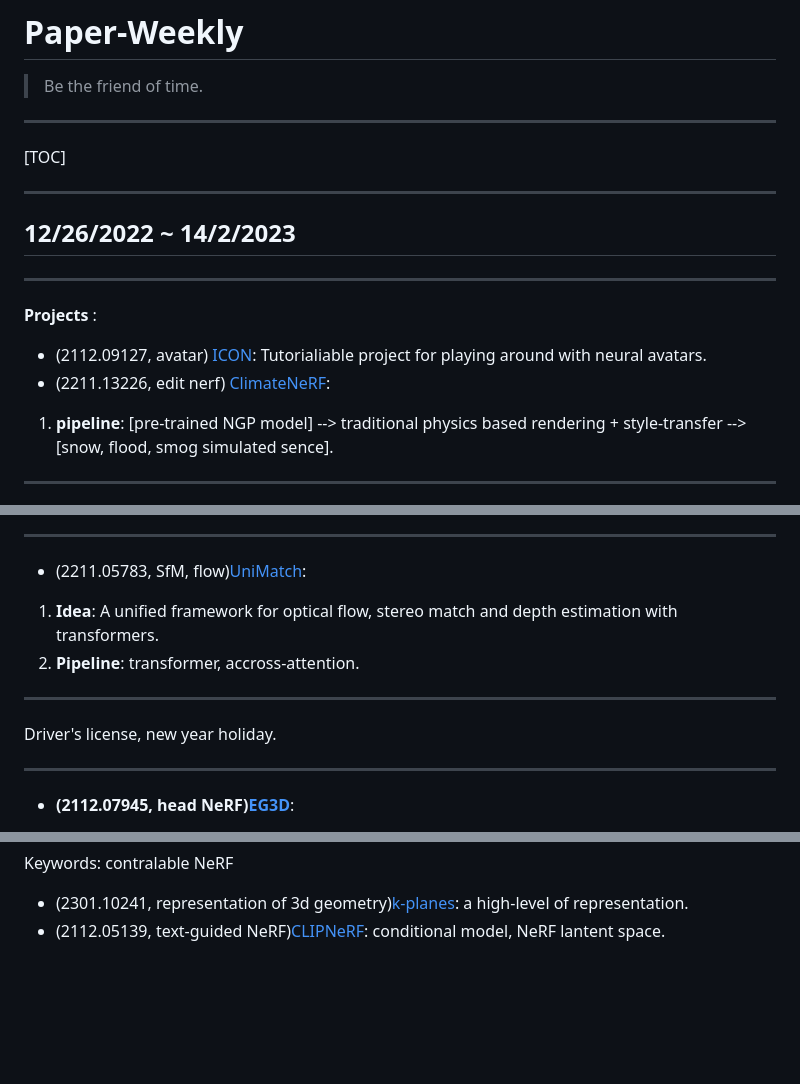
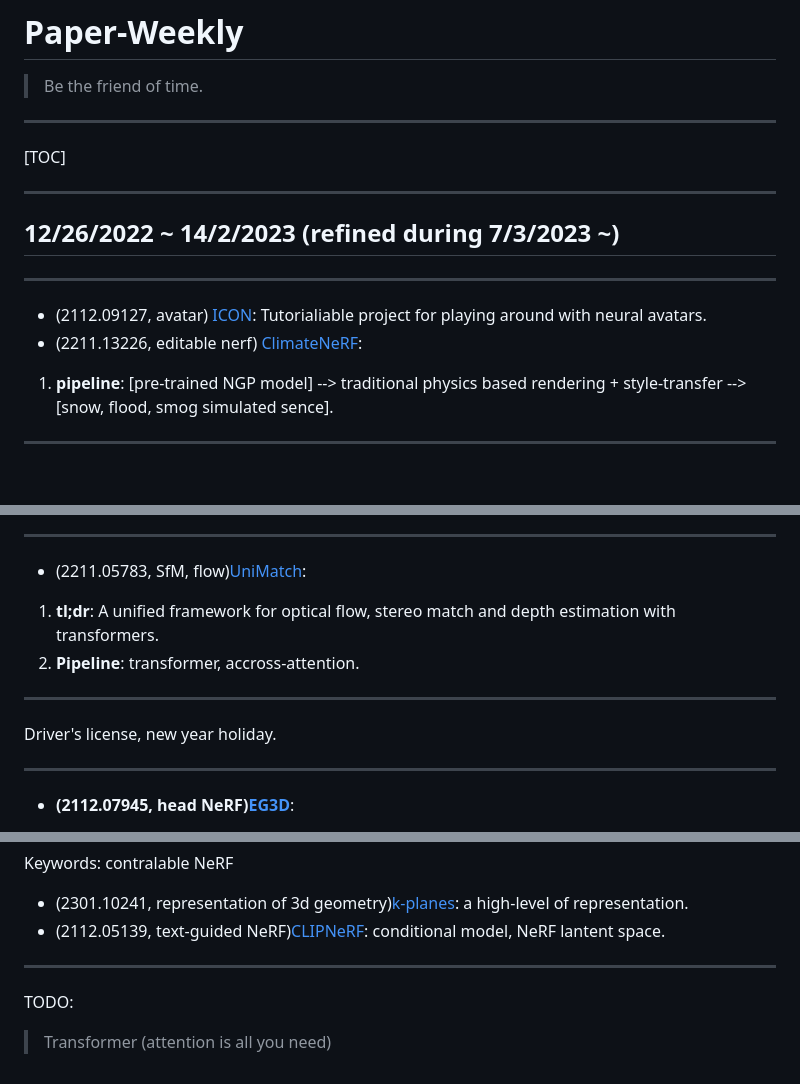
Before and after one commit to bon-qi/research-daily, a Markdown page: paper/README.md, 3 parts joined by grey strips. Rendered like a GitHub page; blank space fills up the shorter version.

Commit message:
[modify] paper

```diff
--- a/paper/README.md
+++ b/paper/README.md
@@ -5,14 +5,12 @@
 ---
 [TOC]
 
+---
+## 12/26/2022 ~ 14/2/2023 (refined during 7/3/2023 ~)
 
 ---
-## 12/26/2022 ~ 14/2/2023
-
----
-**Projects** :
 - (2112.09127, avatar) [ICON](https://github.com/YuliangXiu/ICON): Tutorialiable project for playing around with neural avatars.
-- (2211.13226, edit nerf) [ClimateNeRF](https://climatenerf.github.io/):
+- (2211.13226, editable nerf) [ClimateNeRF](https://climatenerf.github.io/):
 1. **pipeline**: [pre-trained NGP model] --> traditional physics based rendering + style-transfer --> [snow, flood, smog simulated sence].
 
 ---
@@ -28,14 +26,13 @@
 
 ---
 - (2211.05783, SfM, flow)[UniMatch](https://arxiv.org/abs/2211.05783):
-1. **Idea**: A unified framework for optical flow, stereo match and depth estimation with transformers.
+1. **tl;dr**: A unified framework for optical flow, stereo match and depth estimation with transformers.
 2. **Pipeline**: transformer, accross-attention.
 
 ---
 Driver's license, new year holiday.
 
 ---
-
 - **(2112.07945, head NeRF)[EG3D](https://github.com/NVlabs/eg3d)**:
 1. **Implementation**: remarkable [dnnlib.utils.construct_class_by_name](https://github.com/NVlabs/eg3d/blob/main/eg3d/dnnlib/util.py), `module = importlib.module('[MODULE_PATH]')` and `obj = attr(module,"[ATTR_NAME]")`. [click](https://click.palletsprojects.com/en/8.1.x/) for better `argparse` to a function.[eg3d.eg3d.viz](https://github.com/NVlabs/eg3d/tree/main/eg3d/viz) for `imgui` based interface with 3d-data, refer [eg3d.eg3d.visualizer.Visualizer](https://github.com/NVlabs/eg3d/blob/main/eg3d/visualizer.py) for how to rewrite.
 2. **Idea**: `triplane`: a balance between `octree` and `positonal emebdding`, standard improving of images: super-resolution, pyramid to discrimator. [TO BE CAREFULLY]: supplemental details.
@@ -60,3 +57,7 @@ Driver's license, new year holiday.
 Keywords: contralable NeRF
 - (2301.10241, representation of 3d geometry)[k-planes](https://arxiv.org/pdf/2301.10241.pdf): a high-level of representation.
 - (2112.05139, text-guided NeRF)[CLIPNeRF](https://arxiv.org/pdf/2112.05139.pdf): conditional model, NeRF lantent space.
+
+---
+TODO:
+> Transformer (attention is all you need)
```
